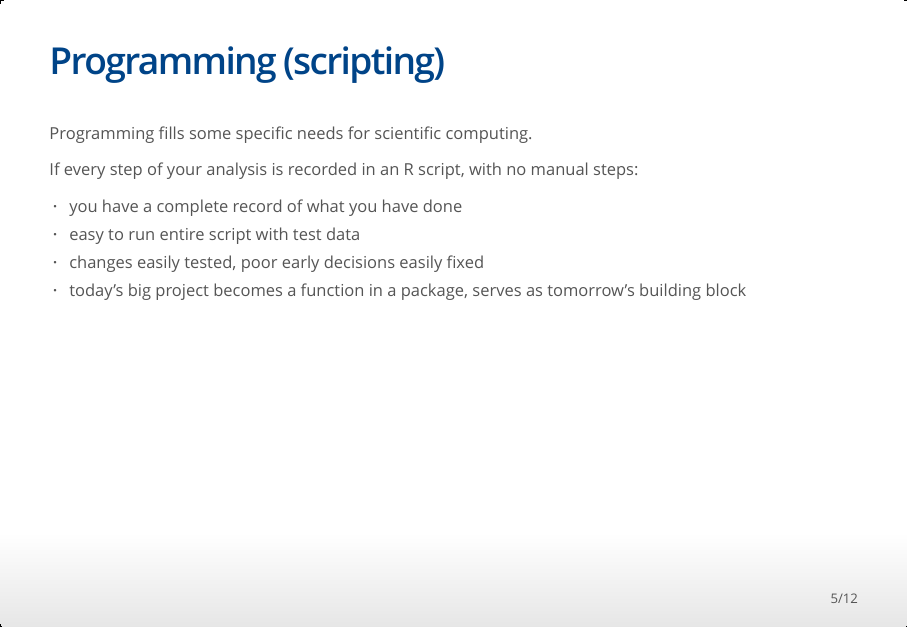
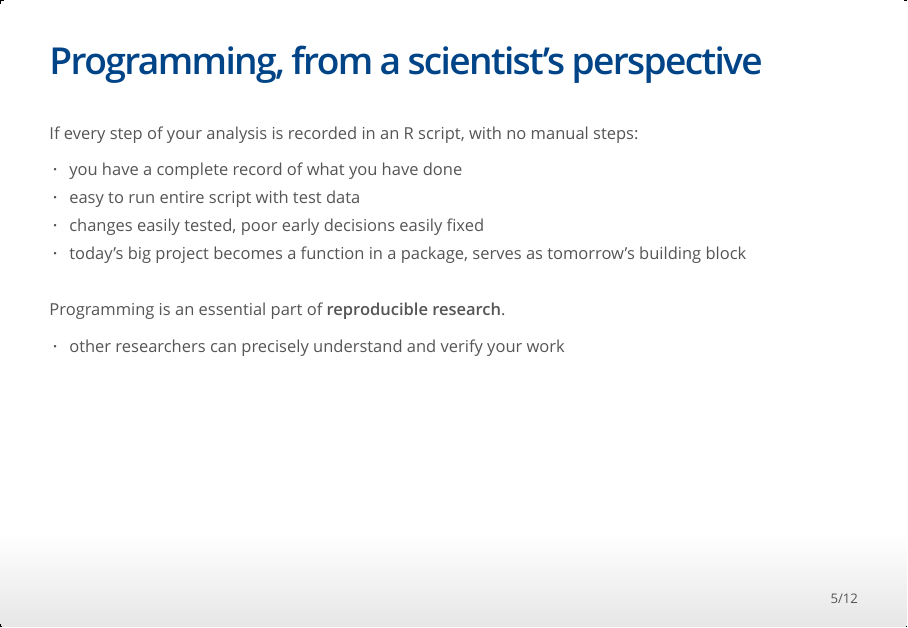
Before and after one commit to MonashDataFluency/r-progtidy, an R Markdown document (slides/introduction.Rmd): page 5 of 12. The pictures show the output file slides/introduction.html that the author committed with the source, opened offline.

Commit message:
Minor changes

```diff
--- a/slides/introduction.Rmd
+++ b/slides/introduction.Rmd
@@ -50,9 +50,7 @@ Data analysis isn't just statistical modelling.
 Communication and modelling covered in other workshops.
 
 
-## Programming (scripting)
-
-Programming fills some specific needs for scientific computing.
+## Programming, from a scientist's perspective
 
 If every step of your analysis is recorded in an R script, with no manual steps:
 
@@ -60,6 +58,11 @@ If every step of your analysis is recorded in an R script, with no manual steps:
 * easy to run entire script with test data
 * changes easily tested, poor early decisions easily fixed
 * today's big project becomes a function in a package, serves as tomorrow's building block
+
+<br>
+Programming is an essential part of **reproducible research**.
+
+* other researchers can precisely understand and verify your work
 
 <!--
 Elements of programming we will be looking at today:
```
Also changed, not shown: index.Rmd (+6 -4 lines), index.html, slides/introduction.html, slides/introduction.Rmd (2 more changed lines).
